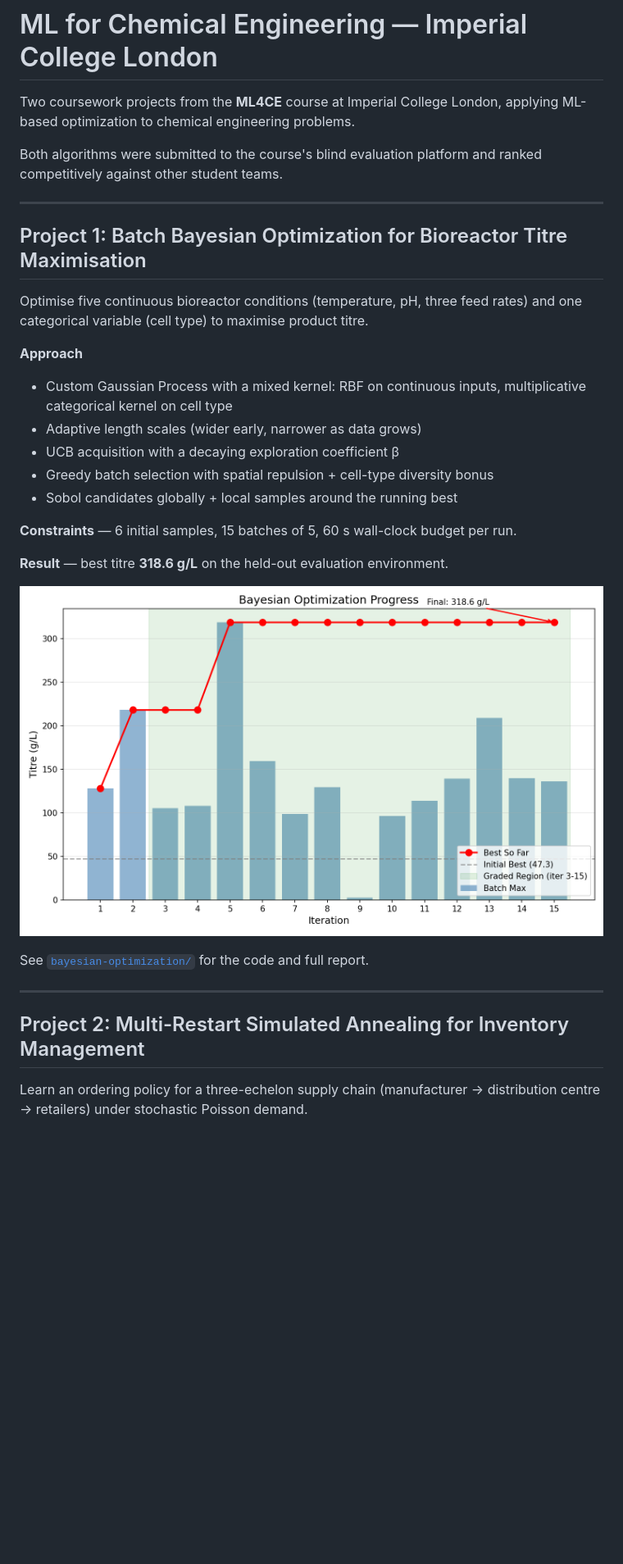
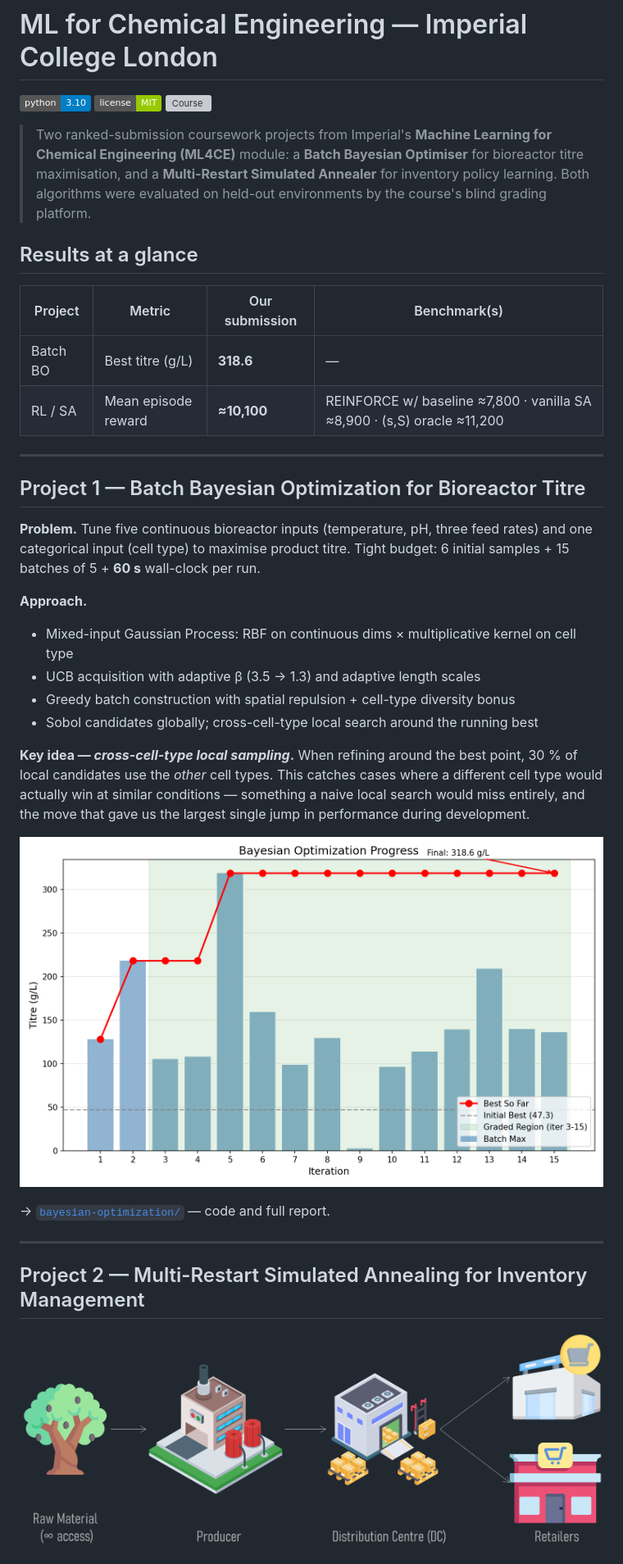
Before and after one commit to JaHa25/ML4CE-Course, a Markdown page: README.md, the part around the change printed below. Shown: that part at 82% size. GitHub-like rendering; pictures changed too: reinforcement-learning/figures/SCstructure.png (added); badges without logos; blank space fills up the shorter version; grey boxes are pictures that could not be loaded.

```diff
--- a/README.md
+++ b/README.md
@@ -1,38 +1,50 @@
 # ML for Chemical Engineering — Imperial College London
 
-Two coursework projects from the **ML4CE** course at Imperial College London,
-applying ML-based optimization to chemical engineering problems.
+![Python](https://img.shields.io/badge/python-3.10-blue)
+![License](https://img.shields.io/badge/license-MIT-green)
+![Course](https://img.shields.io/badge/Imperial-ML4CE%202024%2F25-9c1f3c)
 
-Both algorithms were submitted to the course's blind evaluation platform and
-ranked competitively against other student teams.
+> Two ranked-submission coursework projects from Imperial's
+> **Machine Learning for Chemical Engineering (ML4CE)** module:
+> a **Batch Bayesian Optimiser** for bioreactor titre maximisation,
+> and a **Multi-Restart Simulated Annealer** for inventory policy learning.
+> Both algorithms were evaluated on held-out environments by the course's
+> blind grading platform.
+
+## Results at a glance
+
+| Project | Metric | Our submission | Benchmark(s) |
+|---|---|---|---|
+| Batch BO | Best titre (g/L) | **318.6** | <!-- TODO: add baseline / top team --> — |
+| RL / SA  | Mean episode reward | **≈10,100** | REINFORCE w/ baseline ≈7,800 · vanilla SA ≈8,900 · (s,S) oracle ≈11,200 |
 
 ---
 
-## Project 1: Batch Bayesian Optimization for Bioreactor Titre Maximisation
+## Project 1 — Batch Bayesian Optimization for Bioreactor Titre
 
-Optimise five continuous bioreactor conditions (temperature, pH, three feed
-rates) and one categorical variable (cell type) to maximise product titre.
+**Problem.** Tune five continuous bioreactor inputs (temperature, pH, three feed
+rates) and one categorical input (cell type) to maximise product titre.
+Tight budget: 6 initial samples + 15 batches of 5 + **60 s** wall-clock per run.
 
-**Approach**
-- Custom Gaussian Process with a mixed kernel: RBF on continuous inputs,
-  multiplicative categorical kernel on cell type
-- Adaptive length scales (wider early, narrower as data grows)
-- UCB acquisition with a decaying exploration coefficient β
-- Greedy batch selection with spatial repulsion + cell-type diversity bonus
-- Sobol candidates globally + local samples around the running best
+**Approach.**
+- Mixed-input Gaussian Process: RBF on continuous dims × multiplicative kernel on cell type
+- UCB acquisition with adaptive β (3.5 → 1.3) and adaptive length scales
+- Greedy batch construction with spatial repulsion + cell-type diversity bonus
+- Sobol candidates globally; cross-cell-type local search around the running best
 
-**Constraints** — 6 initial samples, 15 batches of 5, 60 s wall-clock budget per run.
+**Key idea — *cross-cell-type local sampling*.** When refining around the best
+point, 30 % of local candidates use the *other* cell types. This catches cases
+where a different cell type would actually win at similar conditions — something
+a naive local search would miss entirely, and the move that gave us the largest
+single jump in performance during development.
 
-**Result** — best titre **318.6 g/L** on the held-out evaluation environment.
+![Batch BO convergence](bayesian-optimization/figures/optimization_progress.png)
 
-![BO convergence](bayesian-optimization/figures/optimization_progress.png)
-
-See [`bayesian-optimization/`](bayesian-optimization/) for the code and full report.
+→ [`bayesian-optimization/`](bayesian-optimization/) — code and full report.
 
 ---
 
-## Project 2: Multi-Restart Simulated Annealing for Inventory Management
+## Project 2 — Multi-Restart Simulated Annealing for Inventory Management
 
-Learn an ordering policy for a three-echelon supply chain (manufacturer →
-distribution centre → retailers) under stochastic Poisson demand.
+![Three-echelon supply chain](reinforcement-learning/figures/SCstructure.png)
 
```
Also changed, not shown: other parts of README.md (+61 -25 lines).
